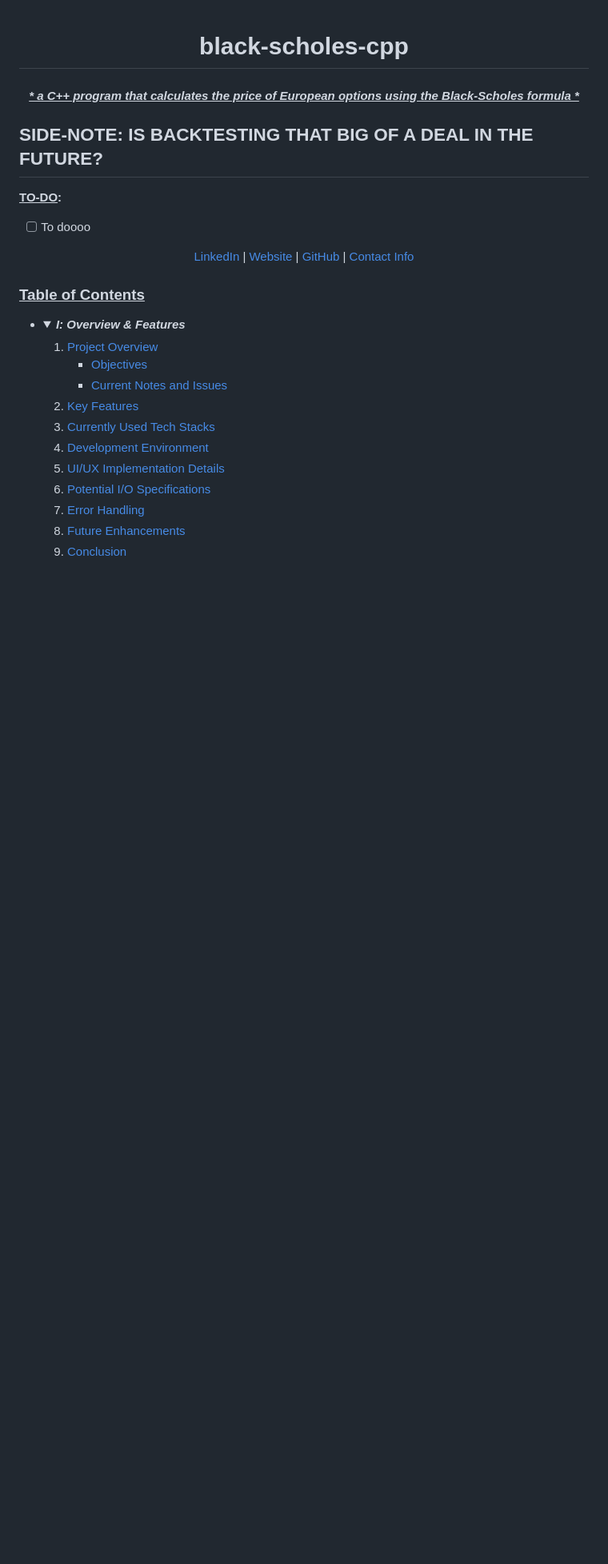
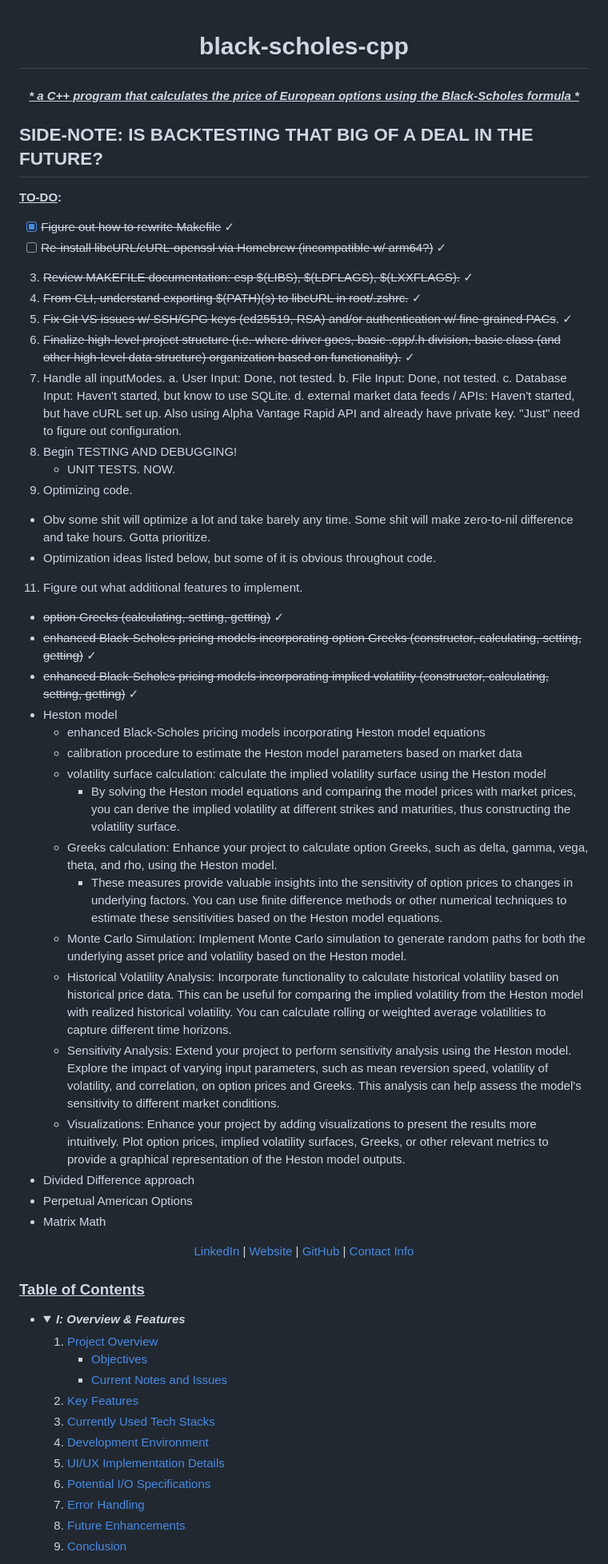
Before and after one commit to lyndskg/black-scholes-cpp, a Markdown page: README.md, the part around one of its changes. Shown at 80% size. GitHub-like rendering; folded sections open; blank space fills up the shorter version.

```diff
--- a/README.md
+++ b/README.md
@@ -7,7 +7,40 @@
 ## SIDE-NOTE: IS BACKTESTING THAT BIG OF A DEAL IN THE FUTURE?
 
 **<ins>TO-DO</ins>:**
-- [ ] To doooo
+- [x] ~~Figure out how to rewrite Makefile~~ ✓
+- [ ] ~~Re-install libcURL/cURL-openssl via Homebrew (incompatible w/ arm64?)~~ ✓
+3. ~~Review MAKEFILE documentation: esp $(LIBS), $(LDFLAGS), $(LXXFLAGS).~~ ✓
+4. ~~From CLI, understand exporting $(PATH)(s) to libcURL in root/.zshrc.~~ ✓
+5. ~~Fix Git VS issues w/ SSH/GPG keys (ed25519, RSA) and/or authentication w/ fine-grained PACs~~. ✓
+6. ~~Finalize high-level project structure (i.e. where driver goes, basic .cpp/.h division, basic class (and other high-level data structure) organization based on functionality).~~ ✓
+7. Handle all inputModes.
+   a. User Input: Done, not tested.
+   b. File Input: Done, not tested.
+   c. Database Input: Haven't started, but know to use SQLite.
+   d. external market data feeds / APIs: Haven't started, but have cURL set up. Also using Alpha Vantage Rapid API and already have private key. "Just" need to figure out configuration.
+9. Begin TESTING AND DEBUGGING!
+   - UNIT TESTS. NOW.
+10. Optimizing code.
+- Obv some shit will optimize a lot and take barely any time. Some shit will make zero-to-nil difference and take hours. Gotta prioritize.
+- Optimization ideas listed below, but some of it is obvious throughout code.
+11. Figure out what additional features to implement.
+- ~~option Greeks (calculating, setting, getting)~~ ✓
+- ~~enhanced Black-Scholes pricing models incorporating option Greeks (constructor, calculating, setting, getting)~~ ✓
+- ~~enhanced Black-Scholes pricing models incorporating implied volatility (constructor, calculating, setting, getting)~~ ✓
+- Heston model
+  - enhanced Black-Scholes pricing models incorporating Heston model equations
+  - calibration procedure to estimate the Heston model parameters based on market data
+  - volatility surface calculation: calculate the implied volatility surface using the Heston model
+     -  By solving the Heston model equations and comparing the model prices with market prices, you can derive the implied volatility at different strikes and maturities, thus constructing the volatility surface.
+   -  Greeks calculation: Enhance your project to calculate option Greeks, such as delta, gamma, vega, theta, and rho, using the Heston model.
+      - These measures provide valuable insights into the sensitivity of option prices to changes in underlying factors. You can use finite difference methods or other numerical techniques to estimate these sensitivities based on the Heston model equations.
+    - Monte Carlo Simulation: Implement Monte Carlo simulation to generate random paths for both the underlying asset price and volatility based on the Heston model.
+    - Historical Volatility Analysis: Incorporate functionality to calculate historical volatility based on historical price data. This can be useful for comparing the implied volatility from the Heston model with realized historical volatility. You can calculate rolling or weighted average volatilities to capture different time horizons.
+    - Sensitivity Analysis: Extend your project to perform sensitivity analysis using the Heston model. Explore the impact of varying input parameters, such as mean reversion speed, volatility of volatility, and correlation, on option prices and Greeks. This analysis can help assess the model's sensitivity to different market conditions.
+    - Visualizations: Enhance your project by adding visualizations to present the results more intuitively. Plot option prices, implied volatility surfaces, Greeks, or other relevant metrics to provide a graphical representation of the Heston model outputs.
+- Divided Difference approach
+- Perpetual American Options
+- Matrix Math
 
 <p align="center">
   <a href="https://www.linkedin.com/in/lyndsey791/">LinkedIn</a>  |  <a href="https://www.sorry-this-site-doesnt-exist-yet./">Website</a>  |     <a href="https://github.com/lyndskg/">GitHub</a>  |  <a href="#contact">Contact Info</a>
```
Also changed, not shown: other parts of README.md (+1 -1 lines).
